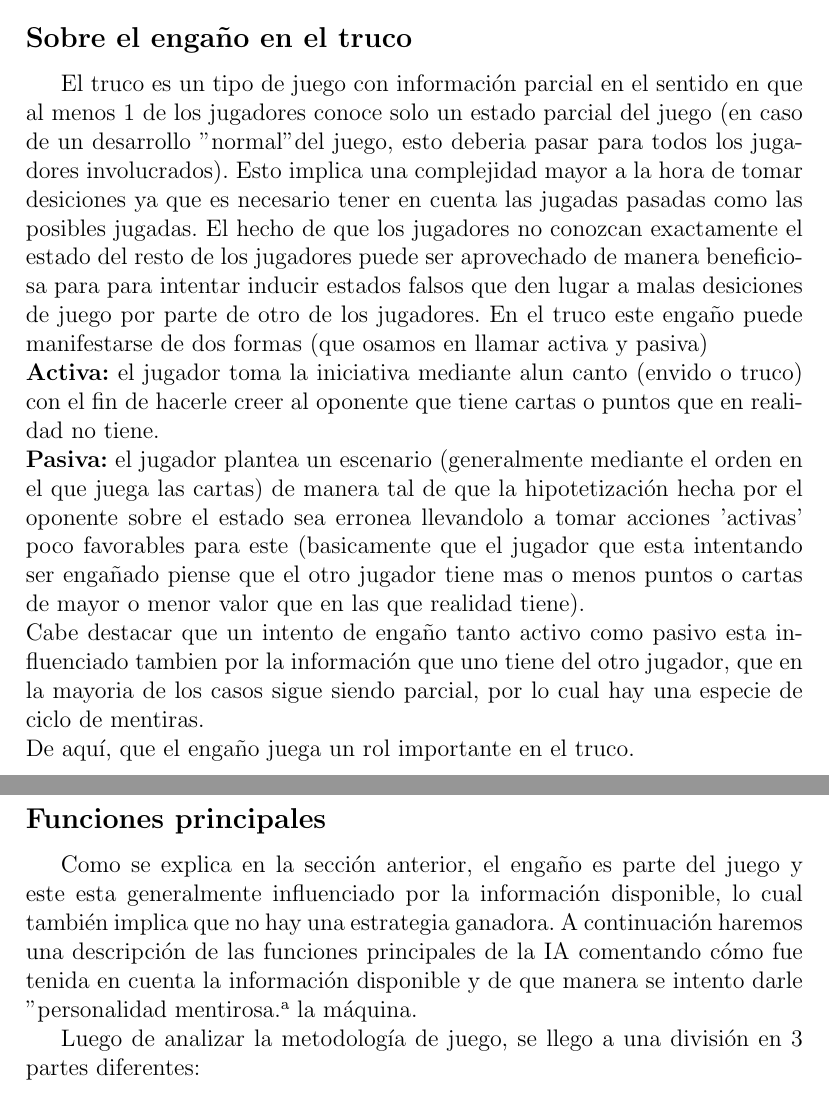
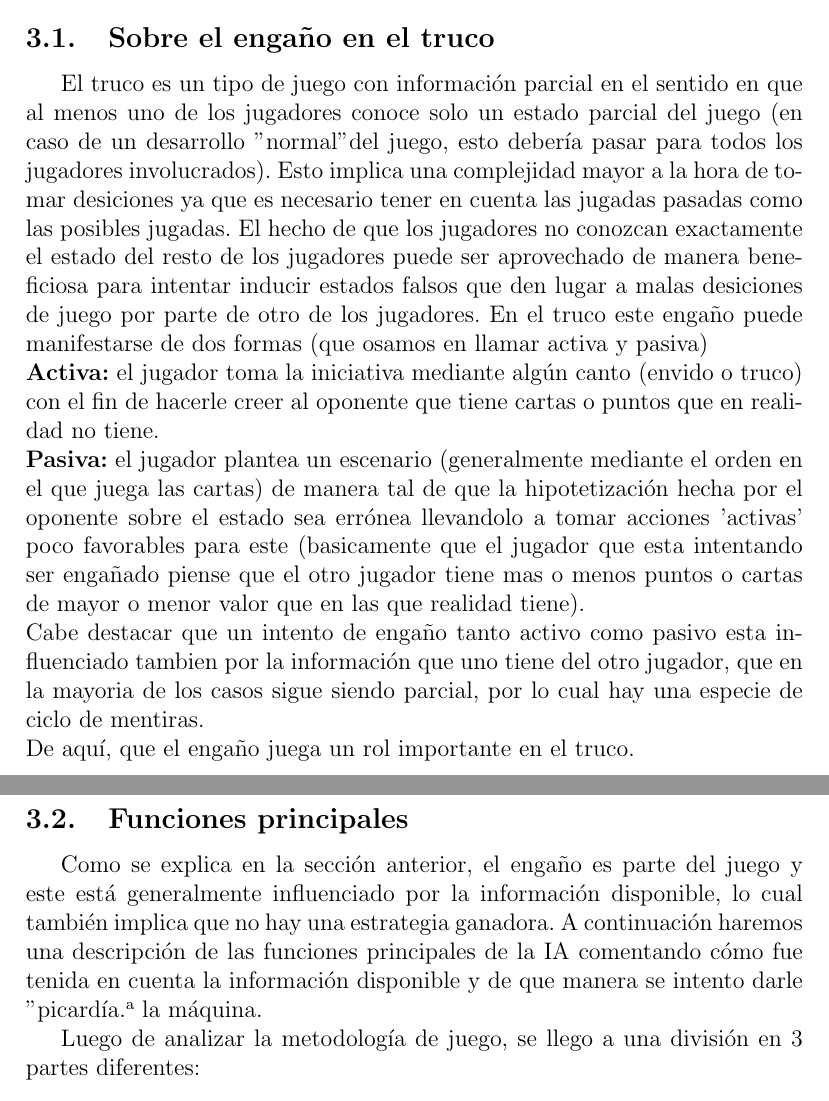
Before and after one commit to p4bl1t0/truco-argento, a LaTeX document (Informa.tex): two parts of pages 2 and 3 of 6, joined at a grey line, cut so that both start at the same text. Compiled offline with pdfLaTeX.

Commit message:
Correcciones al informe

```diff
--- a/Informa.tex
+++ b/Informa.tex
@@ -61,31 +61,31 @@ m\'odulo \textbf{ia.js} que usando esta informaci\'on como conocimiento de domin
 
 \section{Conocimiento de Dominio}
 
-\subsection*{Sobre el enga\~no en el truco}
+\subsection{Sobre el enga\~no en el truco}
 
-El truco es un tipo de juego con informaci\'on parcial en el sentido en que al menos 1 de los jugadores
-conoce solo un estado parcial del juego (en caso de un desarrollo "normal" del juego, esto deberia
+El truco es un tipo de juego con informaci\'on parcial en el sentido en que al menos uno de los jugadores
+conoce solo un estado parcial del juego (en caso de un desarrollo "normal" del juego, esto deber\'ia
 pasar para todos los jugadores involucrados). Esto implica una complejidad mayor a la hora de tomar desiciones
 ya que es necesario tener en cuenta las jugadas pasadas como las posibles jugadas.
 El hecho de que los jugadores no conozcan exactamente el estado del resto de los jugadores puede ser aprovechado
-de manera beneficiosa para para intentar inducir estados falsos que den lugar a malas desiciones de juego
+de manera beneficiosa para intentar inducir estados falsos que den lugar a malas desiciones de juego
 por parte de otro de los jugadores. En el truco este enga\~no puede manifestarse de dos formas (que osamos en llamar
 activa y pasiva)\\
-\textbf{Activa:} el jugador toma la iniciativa mediante alun canto (envido o truco) con el fin de hacerle creer al oponente que tiene
+\textbf{Activa:} el jugador toma la iniciativa mediante alg\'un canto (envido o truco) con el fin de hacerle creer al oponente que tiene
 cartas o puntos que en realidad no tiene.\\
 \textbf{Pasiva:} el jugador plantea un escenario (generalmente mediante el orden en el que juega las cartas) de manera tal de que
-la hipotetizaci\'on hecha por el oponente sobre el estado sea erronea llevandolo a tomar acciones 'activas' poco favorables para
+la hipotetizaci\'on hecha por el oponente sobre el estado sea err\'onea llevandolo a tomar acciones 'activas' poco favorables para
 este (basicamente que el jugador que esta intentando ser enga\~nado piense que el otro jugador tiene mas o menos puntos o cartas de
 mayor o menor valor que en las que realidad tiene).\\
 Cabe destacar que un intento de enga\~no tanto activo como pasivo esta influenciado tambien por la informaci\'on que uno tiene del otro jugador,
 que en la mayoria de los casos sigue siendo parcial,  por lo cual hay una especie de ciclo de mentiras.\\
 De aqu\'i, que el enga\~no juega un rol importante en el truco.
 
-\subsection*{Funciones principales}
-Como se explica en la secci\'on anterior, el enga\~no es parte del juego y este esta generalmente influenciado por
+\subsection{Funciones principales}
+Como se explica en la secci\'on anterior, el enga\~no es parte del juego y este est\'a generalmente influenciado por
 la informaci\'on disponible, lo cual tambi\'en implica que no hay una estrategia ganadora.
 A continuaci\'on haremos una descripci\'on de las funciones principales de la IA comentando c\'omo fue tenida en cuenta la
-informaci\'on disponible y de que manera se intento darle "personalidad mentirosa" a la m\'aquina.
+informaci\'on disponible y de que manera se intento darle "picard\'ia" a la m\'aquina.
 
 %Este juego es muy particular, no existe una f\'ormula ganadora. Depende mucho de la picard\'ia del jugador. Por eso, apesar de estar basado en un sistema experto
 %con reglas, en muchos cosas como \'ultima opci\'on se agrego un poco de no-determinismo para crear una sensaci\'on  de que no es una maquin\'a est\'atica.
```
Also changed, not shown: Informa.pdf, Informa.tex (3 more changed lines).
